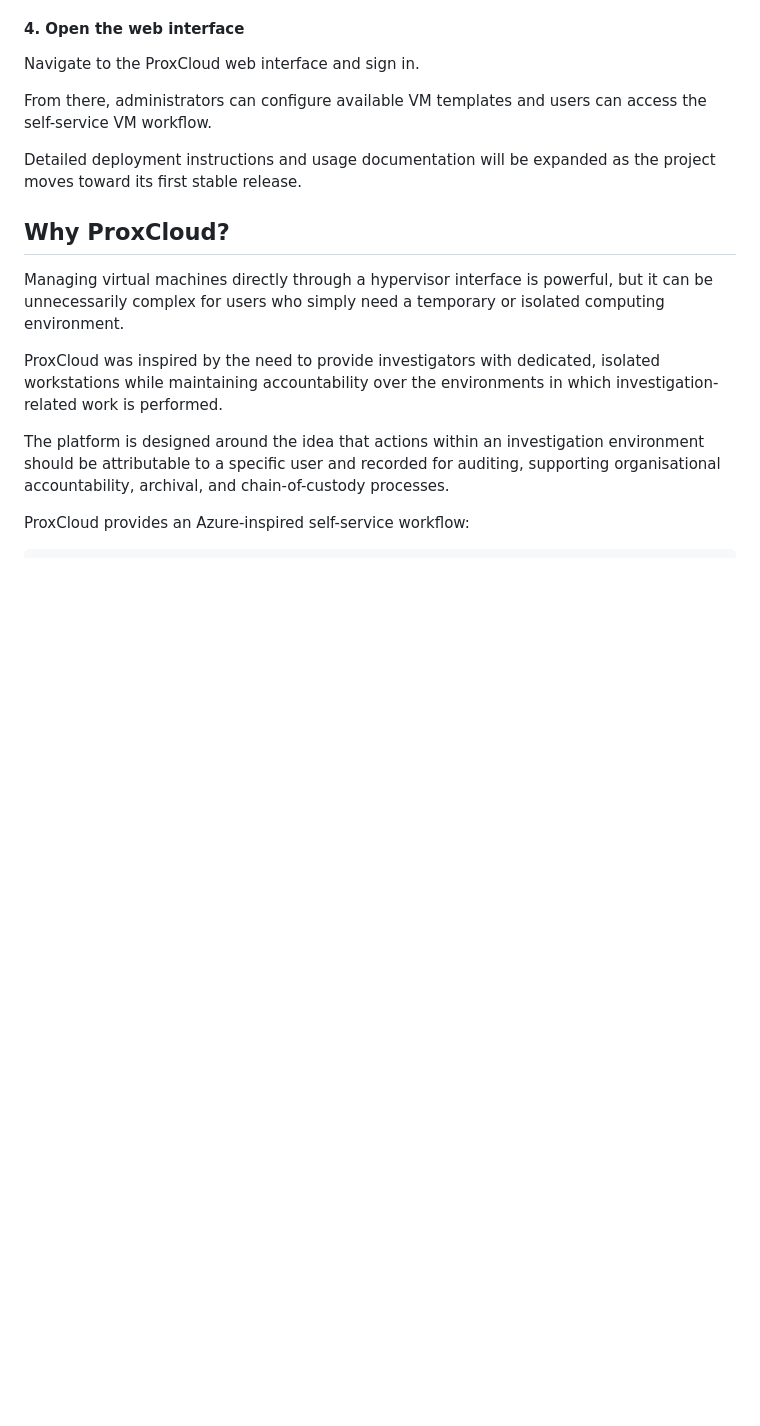
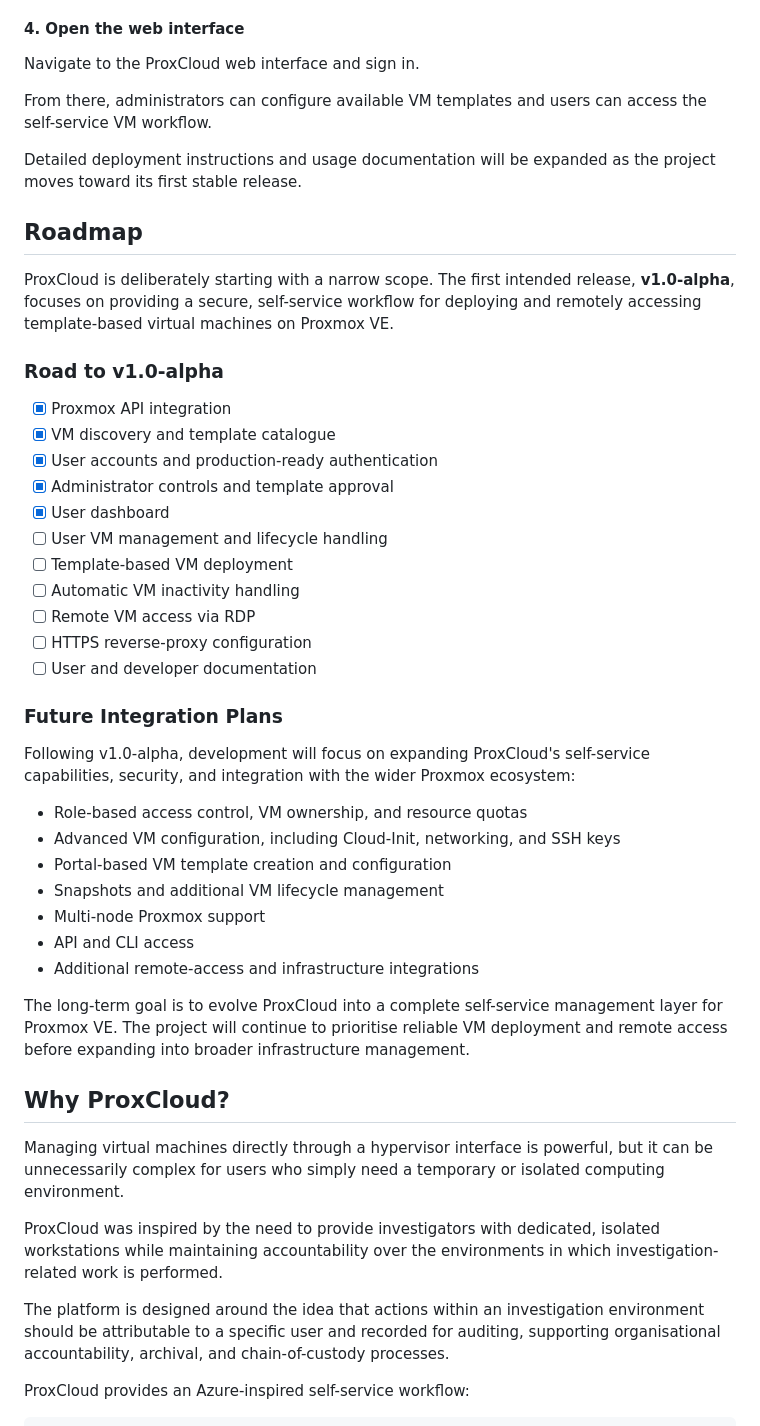
Before and after one commit to Beta-OSS/ProxCloud, a Markdown page: README.md, the part around one of its changes. GitHub-like rendering; blank space fills up the shorter version.

```diff
--- a/README.md
+++ b/README.md
@@ -96,6 +96,39 @@ Navigate to the ProxCloud web interface and sign in.
 From there, administrators can configure available VM templates and users can access the self-service VM workflow.
 
 Detailed deployment instructions and usage documentation will be expanded as the project moves toward its first stable release.
+
+## Roadmap
+
+ProxCloud is deliberately starting with a narrow scope. The first intended release, **v1.0-alpha**, focuses on providing a secure, self-service workflow for deploying and remotely accessing template-based virtual machines on Proxmox VE.
+
+### Road to v1.0-alpha
+
+* [x] Proxmox API integration
+* [x] VM discovery and template catalogue
+* [x] User accounts and production-ready authentication
+* [x] Administrator controls and template approval
+* [x] User dashboard
+* [ ] User VM management and lifecycle handling
+* [ ] Template-based VM deployment
+* [ ] Automatic VM inactivity handling
+* [ ] Remote VM access via RDP
+* [ ] HTTPS reverse-proxy configuration
+* [ ] User and developer documentation
+
+### Future Integration Plans
+
+Following v1.0-alpha, development will focus on expanding ProxCloud's self-service capabilities, security, and integration with the wider Proxmox ecosystem:
+
+* Role-based access control, VM ownership, and resource quotas
+* Advanced VM configuration, including Cloud-Init, networking, and SSH keys
+* Portal-based VM template creation and configuration
+* Snapshots and additional VM lifecycle management
+* Multi-node Proxmox support
+* API and CLI access
+* Additional remote-access and infrastructure integrations
+
+
+The long-term goal is to evolve ProxCloud into a complete self-service management layer for Proxmox VE. The project will continue to prioritise reliable VM deployment and remote access before expanding into broader infrastructure management.
 
 ## Why ProxCloud?
 
```
Also changed, not shown: other parts of README.md (+0 -36 lines).
